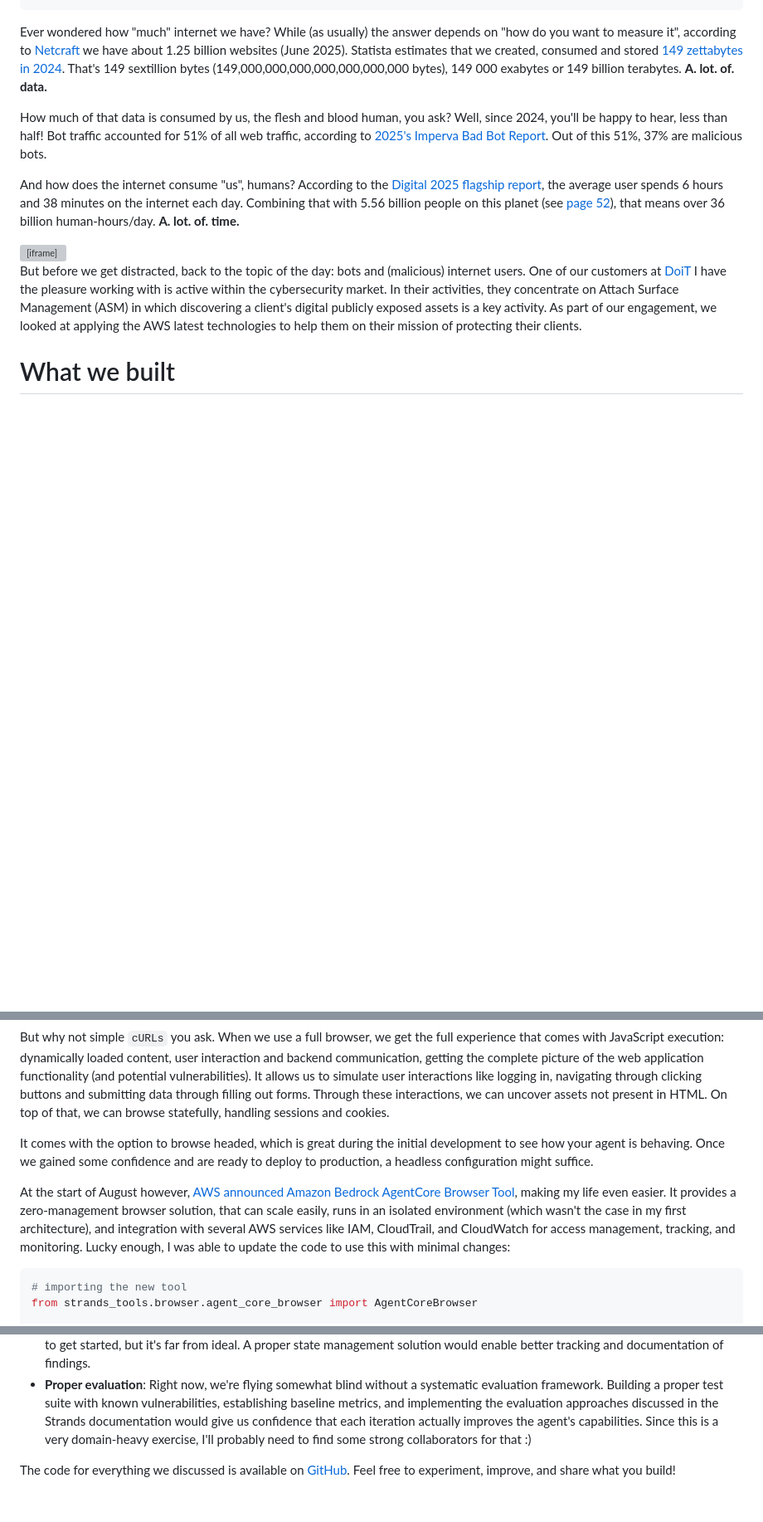
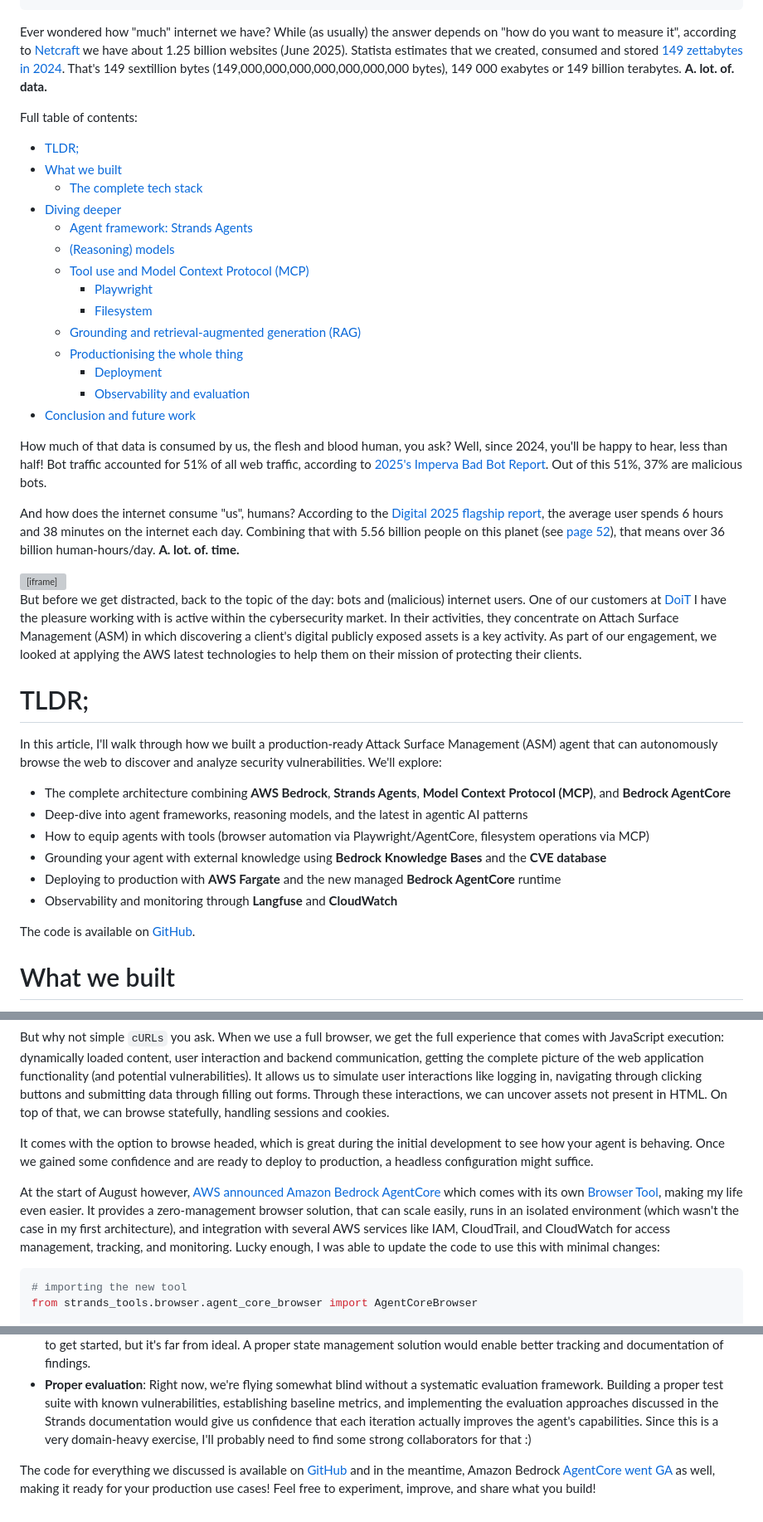
Before and after one commit to matthiasa4/matthiasa4.github.io, a Markdown page: src/posts/2025-08-14-aws-bedrock-browser-agent.md, 3 parts joined by grey strips. Shown: that part at 83% size. Rendered like a GitHub page; blank space fills up the shorter version; grey boxes are pictures that could not be loaded.

Commit message:
Add detailed table of contents and TLDR section to AWS Bedrock Browser Agent post

````diff
--- a/src/posts/2025-08-14-aws-bedrock-browser-agent.md
+++ b/src/posts/2025-08-14-aws-bedrock-browser-agent.md
@@ -9,6 +9,22 @@ description:
 
 Ever wondered how "much" internet we have? While (as usually) the answer depends on "how do you want to measure it", according to [Netcraft](https://www.netcraft.com/blog/june-2025-web-server-survey) we have about 1.25 billion websites (June 2025). Statista estimates that we created, consumed and stored [149 zettabytes in 2024](https://www.statista.com/statistics/871513/worldwide-data-created/). That's 149 sextillion bytes (149,000,000,000,000,000,000,000 bytes), 149 000 exabytes or 149 billion terabytes. **A. lot. of. data.**
 
+Full table of contents:
+- [TLDR;](#tldr)
+- [What we built](#what-we-built)
+  - [The complete tech stack](#the-complete-tech-stack)
+- [Diving deeper](#diving-deeper)
+  - [Agent framework: Strands Agents](#agent-framework-strands-agents)
+  - [(Reasoning) models](#reasoning-models)
+  - [Tool use and Model Context Protocol (MCP)](#tool-use-and-model-context-protocol-(mcp))
+    - [Playwright](#playwright)
+    - [Filesystem](#filesystem)
+  - [Grounding and retrieval-augmented generation (RAG)](#grounding-and-retrieval-augmented-generation-(rag))
+  - [Productionising the whole thing](#productionising-the-whole-thing)
+    - [Deployment](#deployment)
+    - [Observability and evaluation](#observability-and-evaluation)
+- [Conclusion and future work](#conclusion-and-future-work)
+
 How much of that data is consumed by us, the flesh and blood human, you ask? Well, since 2024, you'll be happy to hear, less than half! Bot traffic accounted for 51% of all web traffic, according to [2025's Imperva Bad Bot Report](https://www.thalesgroup.com/en/worldwide/defence-and-security/press_release/artificial-intelligence-fuels-rise-hard-detect-bots). Out of this 51%, 37% are malicious bots.
 
 And how does the internet consume "us", humans? According to the [Digital 2025 flagship report](https://datareportal.com/reports/digital-2025-global-overview-report), the average user spends 6 hours and 38 minutes on the internet each day. Combining that with 5.56 billion people on this planet (see [page 52](https://indd.adobe.com/view/9d9a68f6-38a9-4278-b61c-4506b24240b0?startpage=52)), that means over 36 billion human‑hours/day. **A. lot. of. time.**
@@ -18,6 +34,19 @@ And how does the internet consume "us", humans? According to the [Digital 2025 f
 </div>
 
 But before we get distracted, back to the topic of the day: bots and (malicious) internet users. One of our customers at [DoiT](http://doit.com/expertise) I have the pleasure working with is active within the cybersecurity market. In their activities, they concentrate on Attach Surface Management (ASM) in which discovering a client's digital publicly exposed assets is a key activity. As part of our engagement, we looked at applying the AWS latest technologies to help them on their mission of protecting their clients.
+
+# TLDR;
+
+In this article, I'll walk through how we built a production-ready Attack Surface Management (ASM) agent that can autonomously browse the web to discover and analyze security vulnerabilities. We'll explore:
+
+- The complete architecture combining **AWS Bedrock**, **Strands Agents**, **Model Context Protocol (MCP)**, and **Bedrock AgentCore**
+- Deep-dive into agent frameworks, reasoning models, and the latest in agentic AI patterns
+- How to equip agents with tools (browser automation via Playwright/AgentCore, filesystem operations via MCP)
+- Grounding your agent with external knowledge using **Bedrock Knowledge Bases** and the **CVE database**
+- Deploying to production with **AWS Fargate** and the new managed **Bedrock AgentCore** runtime
+- Observability and monitoring through **Langfuse** and **CloudWatch**
+
+The code is available on [GitHub](https://github.com/matthiasa4/aws-bedrock-browser-use).
 
 # What we built
 
@@ -165,7 +194,7 @@ But why not simple `cURLs` you ask. When we use a full browser, we get the full
 
 It comes with the option to browse headed, which is great during the initial development to see how your agent is behaving. Once we gained some confidence and are ready to deploy to production, a headless configuration might suffice.
 
-At the start of August however, [AWS announced Amazon Bedrock AgentCore Browser Tool](https://aws.amazon.com/blogs/machine-learning/introducing-amazon-bedrock-agentcore-browser-tool), making my life even easier. It provides a zero-management browser solution, that can scale easily, runs in an isolated environment (which wasn't the case in my first architecture), and integration with several AWS services like IAM, CloudTrail, and CloudWatch for access management, tracking, and monitoring. Lucky enough, I was able to update the code to use this with minimal changes:
+At the start of August however, [AWS announced Amazon Bedrock AgentCore](https://aws.amazon.com/blogs/aws/introducing-amazon-bedrock-agentcore-securely-deploy-and-operate-ai-agents-at-any-scale/) which comes with its own [Browser Tool](https://aws.amazon.com/blogs/machine-learning/introducing-amazon-bedrock-agentcore-browser-tool), making my life even easier. It provides a zero-management browser solution, that can scale easily, runs in an isolated environment (which wasn't the case in my first architecture), and integration with several AWS services like IAM, CloudTrail, and CloudWatch for access management, tracking, and monitoring. Lucky enough, I was able to update the code to use this with minimal changes:
 
 ```python
 # importing the new tool
@@ -278,4 +307,4 @@ While the agent works, there's still plenty of room for improvement that I would
 - We should design a **better state management** system: using the filesystem MCP (and later internal agent state) was a quick way to get started, but it's far from ideal. A proper state management solution would enable better tracking and documentation of findings.
 - **Proper evaluation**: Right now, we're flying somewhat blind without a systematic evaluation framework. Building a proper test suite with known vulnerabilities, establishing baseline metrics, and implementing the evaluation approaches discussed in the Strands documentation would give us confidence that each iteration actually improves the agent's capabilities. Since this is a very domain-heavy exercise, I'll probably need to find some strong collaborators for that :)
 
-The code for everything we discussed is available on [GitHub](https://github.com/matthiasa4/aws-bedrock-browser-use). Feel free to experiment, improve, and share what you build!
+The code for everything we discussed is available on [GitHub](https://github.com/matthiasa4/aws-bedrock-browser-use) and in the meantime, Amazon Bedrock [AgentCore went GA](https://aws.amazon.com/blogs/machine-learning/amazon-bedrock-agentcore-is-now-generally-available/) as well, making it ready for your production use cases! Feel free to experiment, improve, and share what you build!
````
